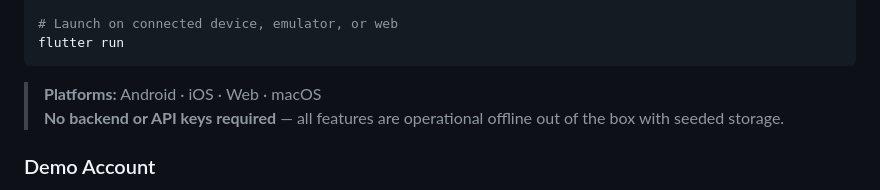
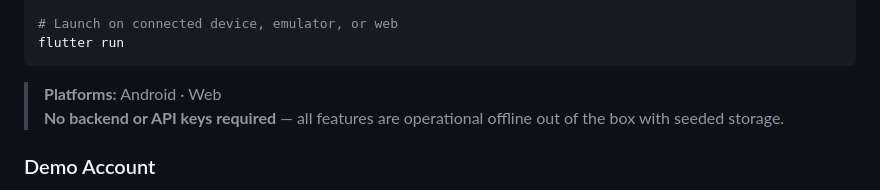
Before and after one commit to cbashray/ArcFit, a Markdown page: README.md, the part around the change. Drawn GitHub-style.

Commit message:
docs: clarify target platforms as Android and Web

````diff
--- a/README.md
+++ b/README.md
@@ -121,7 +121,7 @@ flutter pub get
 flutter run
 ```
 
-> **Platforms:** Android · iOS · Web · macOS
+> **Platforms:** Android · Web
 > **No backend or API keys required** — all features are operational offline out of the box with seeded storage.
 
 ### Demo Account
````
